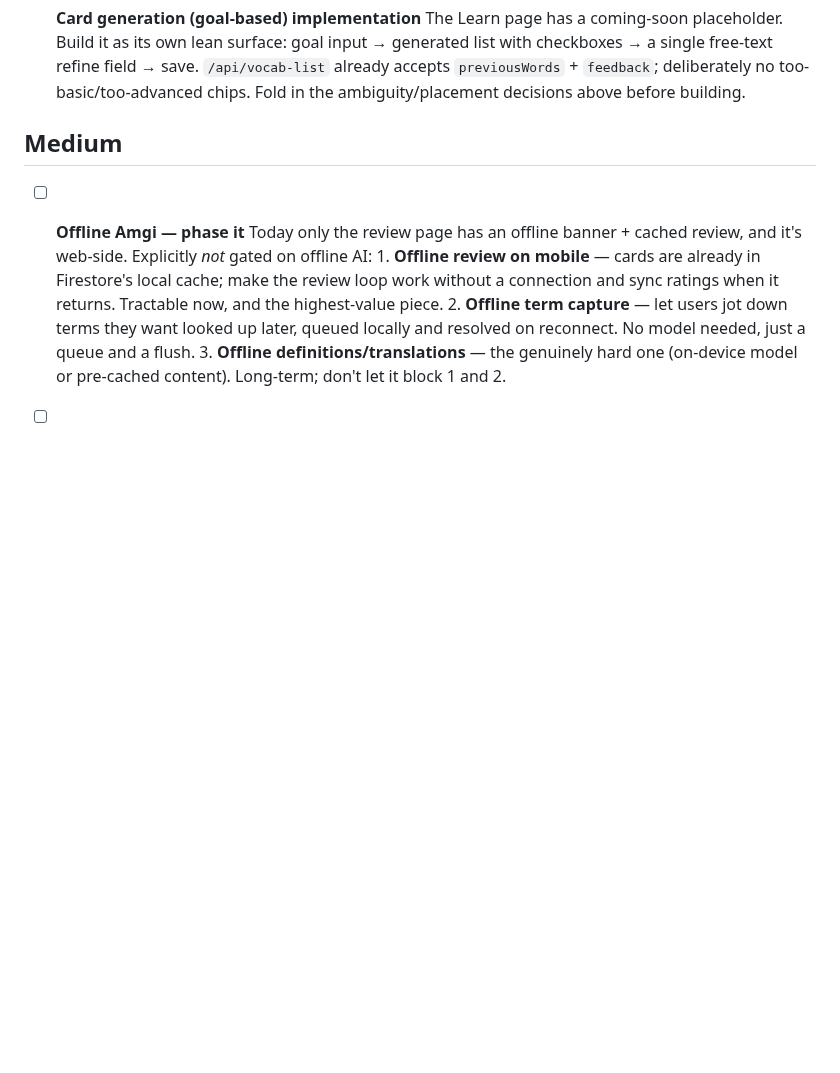
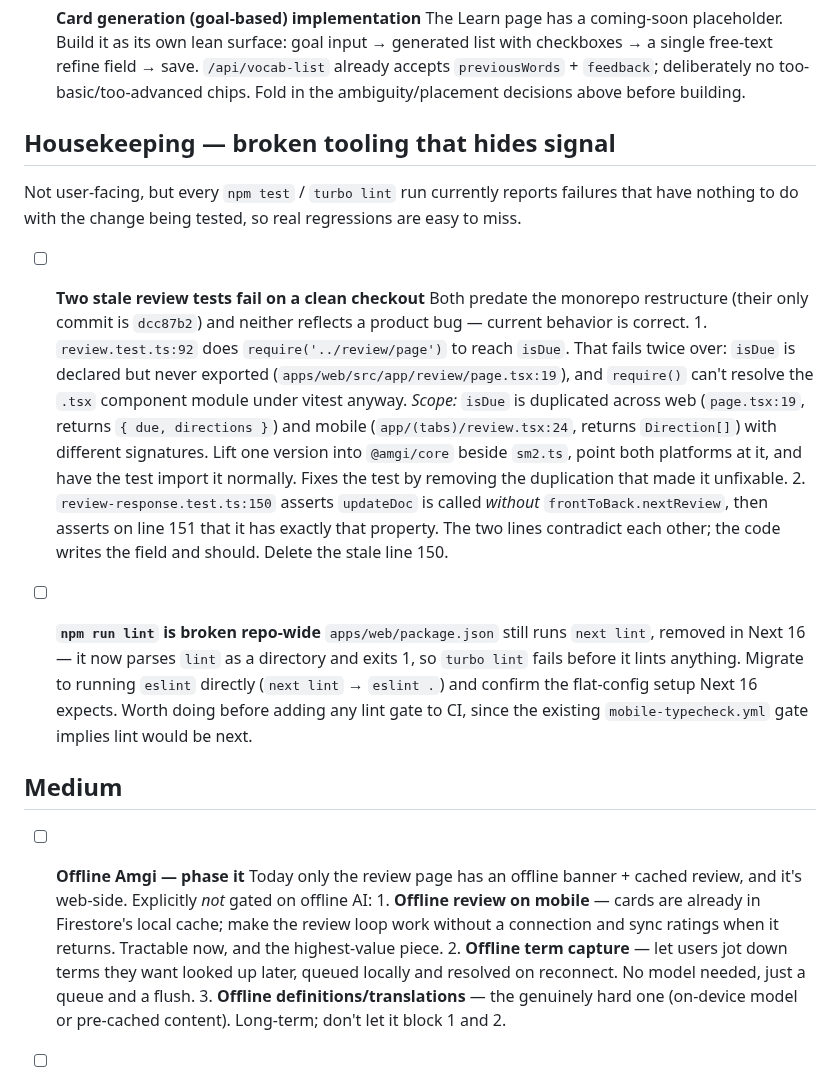
Before and after one commit to miinjaekim/amgi, a Markdown page: .scratchpad/backlog.md, the part around one of its changes. Rendered like a GitHub page; blank space fills up the shorter version.

```diff
--- a/.scratchpad/backlog.md
+++ b/.scratchpad/backlog.md
@@ -127,6 +85,38 @@ Both are root-caused and reproducible; both hit during demos.
       refine field → save. `/api/vocab-list` already accepts `previousWords` +
       `feedback`; deliberately no too-basic/too-advanced chips. Fold in the
       ambiguity/placement decisions above before building.
+
+## Housekeeping — broken tooling that hides signal
+
+Not user-facing, but every `npm test` / `turbo lint` run currently reports
+failures that have nothing to do with the change being tested, so real
+regressions are easy to miss.
+
+- [ ] **Two stale review tests fail on a clean checkout**
+      Both predate the monorepo restructure (their only commit is `dcc87b2`)
+      and neither reflects a product bug — current behavior is correct.
+      1. `review.test.ts:92` does `require('../review/page')` to reach `isDue`.
+         That fails twice over: `isDue` is declared but never exported
+         (`apps/web/src/app/review/page.tsx:19`), and `require()` can't resolve
+         the `.tsx` component module under vitest anyway.
+         *Scope:* `isDue` is duplicated across web (`page.tsx:19`, returns
+         `{ due, directions }`) and mobile (`app/(tabs)/review.tsx:24`, returns
+         `Direction[]`) with different signatures. Lift one version into
+         `@amgi/core` beside `sm2.ts`, point both platforms at it, and have the
+         test import it normally. Fixes the test by removing the duplication
+         that made it unfixable.
+      2. `review-response.test.ts:150` asserts `updateDoc` is called *without*
+         `frontToBack.nextReview`, then asserts on line 151 that it has exactly
+         that property. The two lines contradict each other; the code writes
+         the field and should. Delete the stale line 150.
+
+- [ ] **`npm run lint` is broken repo-wide**
+      `apps/web/package.json` still runs `next lint`, removed in Next 16 — it
+      now parses `lint` as a directory and exits 1, so `turbo lint` fails
+      before it lints anything. Migrate to running `eslint` directly
+      (`next lint` → `eslint .`) and confirm the flat-config setup Next 16
+      expects. Worth doing before adding any lint gate to CI, since the
+      existing `mobile-typecheck.yml` gate implies lint would be next.
 
 ## Medium
 
```
Also changed, not shown: other parts of .scratchpad/backlog.md (+2 -44 lines), .scratchpad/status.md (+15 -8 lines).
